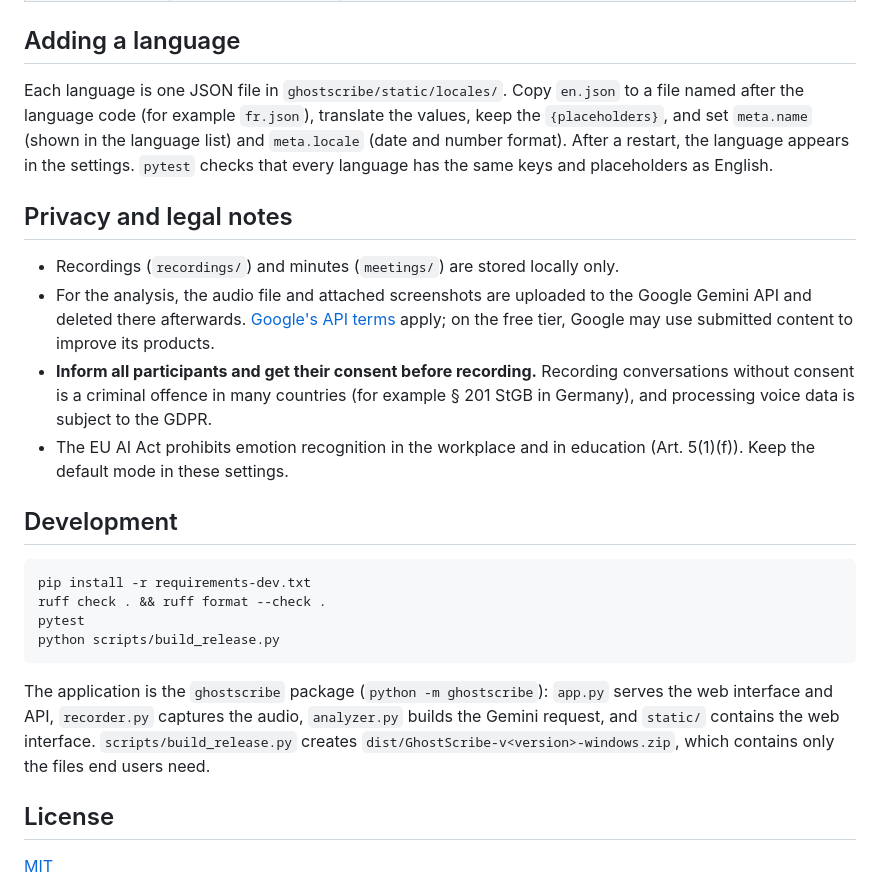
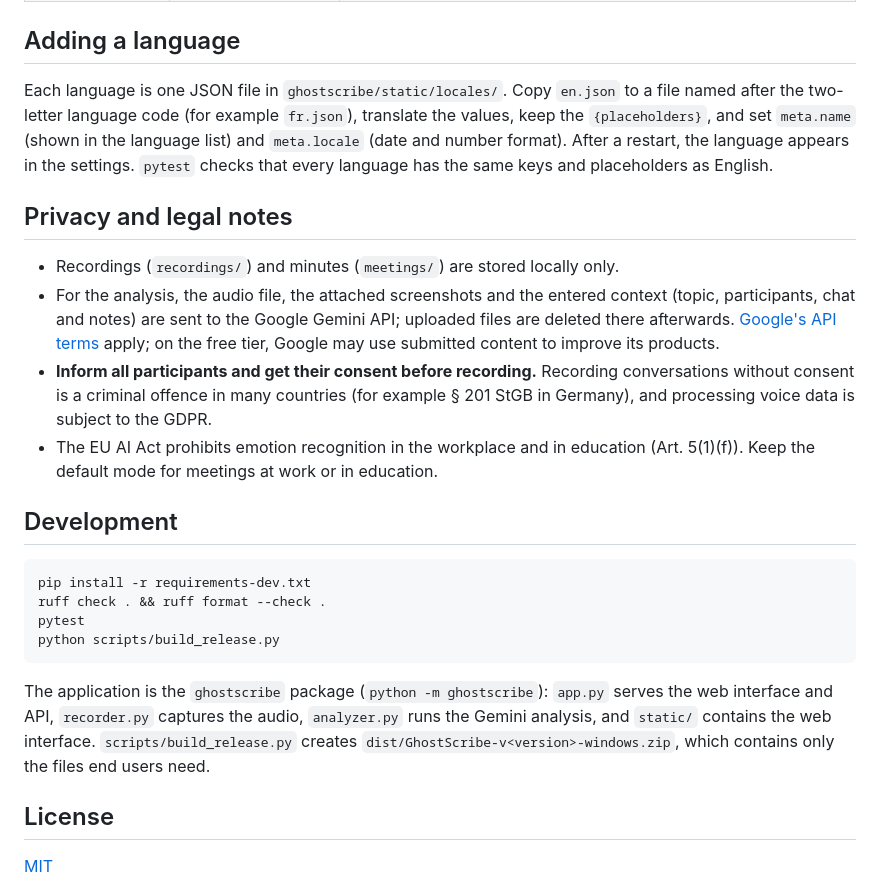
Before and after one commit to 2g4y1/GhostScribe, a Markdown page: README.md, the part around the change printed below. Rendered like a GitHub page.

````diff
--- a/README.md
+++ b/README.md
@@ -66,14 +67,14 @@ Settings are stored in `.env`, which is created from `.env.example` and can be e
 
 ## Adding a language
 
-Each language is one JSON file in `ghostscribe/static/locales/`. Copy `en.json` to a file named after the language code (for example `fr.json`), translate the values, keep the `{placeholders}`, and set `meta.name` (shown in the language list) and `meta.locale` (date and number format). After a restart, the language appears in the settings. `pytest` checks that every language has the same keys and placeholders as English.
+Each language is one JSON file in `ghostscribe/static/locales/`. Copy `en.json` to a file named after the two-letter language code (for example `fr.json`), translate the values, keep the `{placeholders}`, and set `meta.name` (shown in the language list) and `meta.locale` (date and number format). After a restart, the language appears in the settings. `pytest` checks that every language has the same keys and placeholders as English.
 
 ## Privacy and legal notes
 
 - Recordings (`recordings/`) and minutes (`meetings/`) are stored locally only.
-- For the analysis, the audio file and attached screenshots are uploaded to the Google Gemini API and deleted there afterwards. [Google's API terms](https://ai.google.dev/gemini-api/terms) apply; on the free tier, Google may use submitted content to improve its products.
+- For the analysis, the audio file, the attached screenshots and the entered context (topic, participants, chat and notes) are sent to the Google Gemini API; uploaded files are deleted there afterwards. [Google's API terms](https://ai.google.dev/gemini-api/terms) apply; on the free tier, Google may use submitted content to improve its products.
 - **Inform all participants and get their consent before recording.** Recording conversations without consent is a criminal offence in many countries (for example § 201 StGB in Germany), and processing voice data is subject to the GDPR.
-- The EU AI Act prohibits emotion recognition in the workplace and in education (Art. 5(1)(f)). Keep the default mode in these settings.
+- The EU AI Act prohibits emotion recognition in the workplace and in education (Art. 5(1)(f)). Keep the default mode for meetings at work or in education.
 
 ## Development
 
@@ -84,7 +85,7 @@ pytest
 python scripts/build_release.py
 ```
 
-The application is the `ghostscribe` package (`python -m ghostscribe`): `app.py` serves the web interface and API, `recorder.py` captures the audio, `analyzer.py` builds the Gemini request, and `static/` contains the web interface. `scripts/build_release.py` creates `dist/GhostScribe-v<version>-windows.zip`, which contains only the files end users need.
+The application is the `ghostscribe` package (`python -m ghostscribe`): `app.py` serves the web interface and API, `recorder.py` captures the audio, `analyzer.py` runs the Gemini analysis, and `static/` contains the web interface. `scripts/build_release.py` creates `dist/GhostScribe-v<version>-windows.zip`, which contains only the files end users need.
 
 ## License
 
````
Also changed, not shown: other parts of README.md (+14 -13 lines), docs/screenshots/attachments.png, docs/screenshots/protocol.png, docs/screenshots/recording.png, 2 other files.
